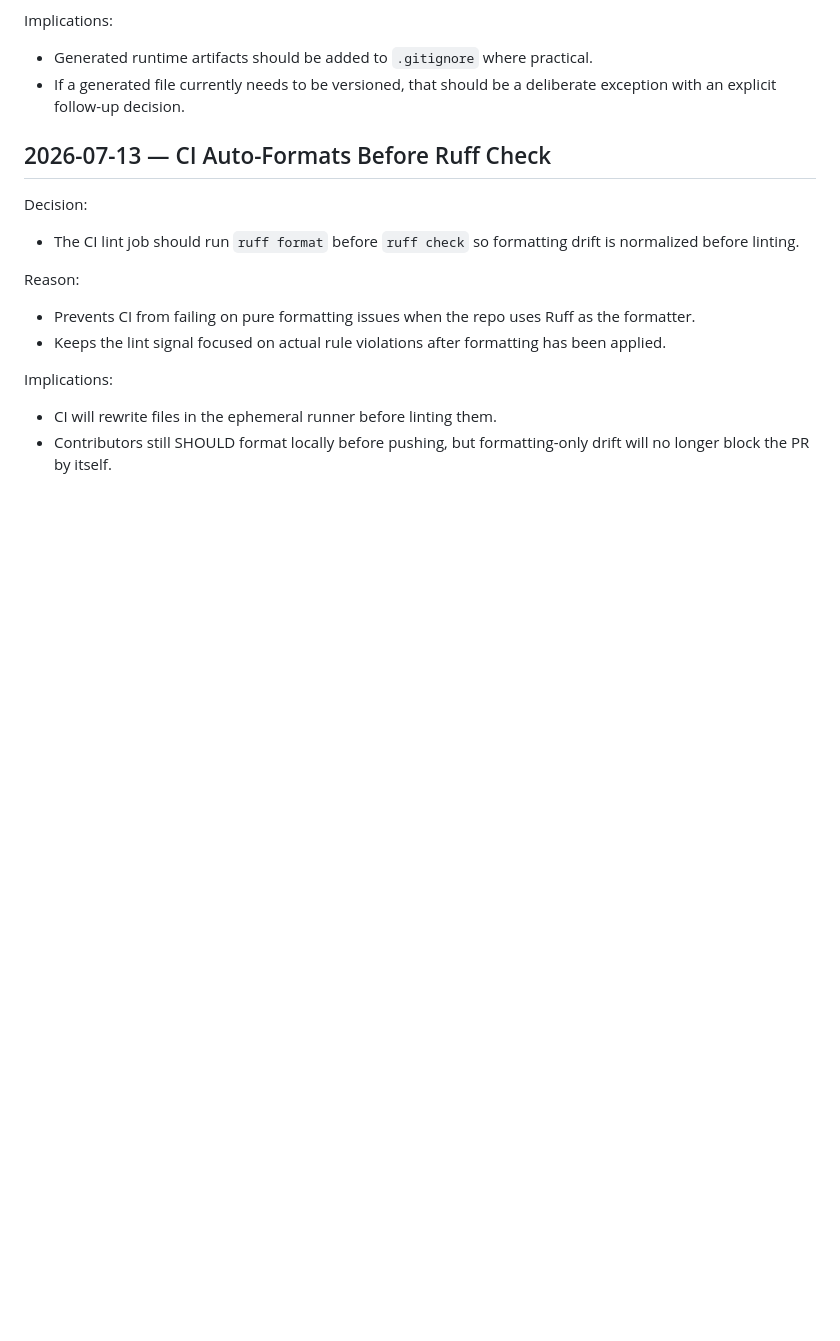
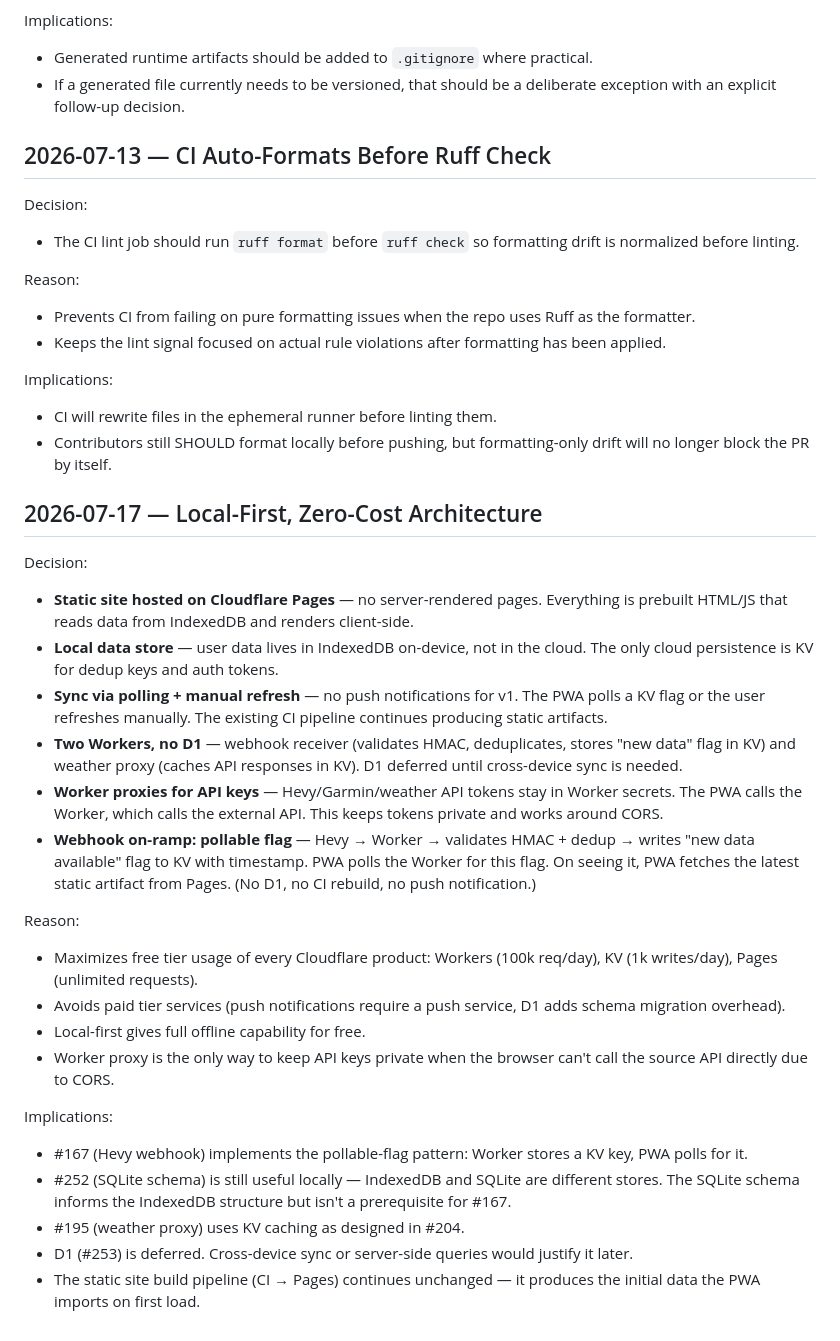
Before and after one commit to lukeabela38/Personal-Trainer, a Markdown page: DECISIONS.md, the part around the change. GitHub-like rendering; blank space fills up the shorter version.

Commit message:
Record local-first, zero-cost architecture decisions for #167 (#258)
Co-authored-by: Luke Abela <lukeabela@MacBookAir.lan>

```diff
--- a/DECISIONS.md
+++ b/DECISIONS.md
@@ -188,3 +188,29 @@ Implications:
 
 - CI will rewrite files in the ephemeral runner before linting them.
 - Contributors still SHOULD format locally before pushing, but formatting-only drift will no longer block the PR by itself.
+
+## 2026-07-17 — Local-First, Zero-Cost Architecture
+
+Decision:
+
+- **Static site hosted on Cloudflare Pages** — no server-rendered pages. Everything is prebuilt HTML/JS that reads data from IndexedDB and renders client-side.
+- **Local data store** — user data lives in IndexedDB on-device, not in the cloud. The only cloud persistence is KV for dedup keys and auth tokens.
+- **Sync via polling + manual refresh** — no push notifications for v1. The PWA polls a KV flag or the user refreshes manually. The existing CI pipeline continues producing static artifacts.
+- **Two Workers, no D1** — webhook receiver (validates HMAC, deduplicates, stores "new data" flag in KV) and weather proxy (caches API responses in KV). D1 deferred until cross-device sync is needed.
+- **Worker proxies for API keys** — Hevy/Garmin/weather API tokens stay in Worker secrets. The PWA calls the Worker, which calls the external API. This keeps tokens private and works around CORS.
+- **Webhook on-ramp: pollable flag** — Hevy → Worker → validates HMAC + dedup → writes "new data available" flag to KV with timestamp. PWA polls the Worker for this flag. On seeing it, PWA fetches the latest static artifact from Pages. (No D1, no CI rebuild, no push notification.)
+
+Reason:
+
+- Maximizes free tier usage of every Cloudflare product: Workers (100k req/day), KV (1k writes/day), Pages (unlimited requests).
+- Avoids paid tier services (push notifications require a push service, D1 adds schema migration overhead).
+- Local-first gives full offline capability for free.
+- Worker proxy is the only way to keep API keys private when the browser can't call the source API directly due to CORS.
+
+Implications:
+
+- #167 (Hevy webhook) implements the pollable-flag pattern: Worker stores a KV key, PWA polls for it.
+- #252 (SQLite schema) is still useful locally — IndexedDB and SQLite are different stores. The SQLite schema informs the IndexedDB structure but isn't a prerequisite for #167.
+- #195 (weather proxy) uses KV caching as designed in #204.
+- D1 (#253) is deferred. Cross-device sync or server-side queries would justify it later.
+- The static site build pipeline (CI → Pages) continues unchanged — it produces the initial data the PWA imports on first load.
```
